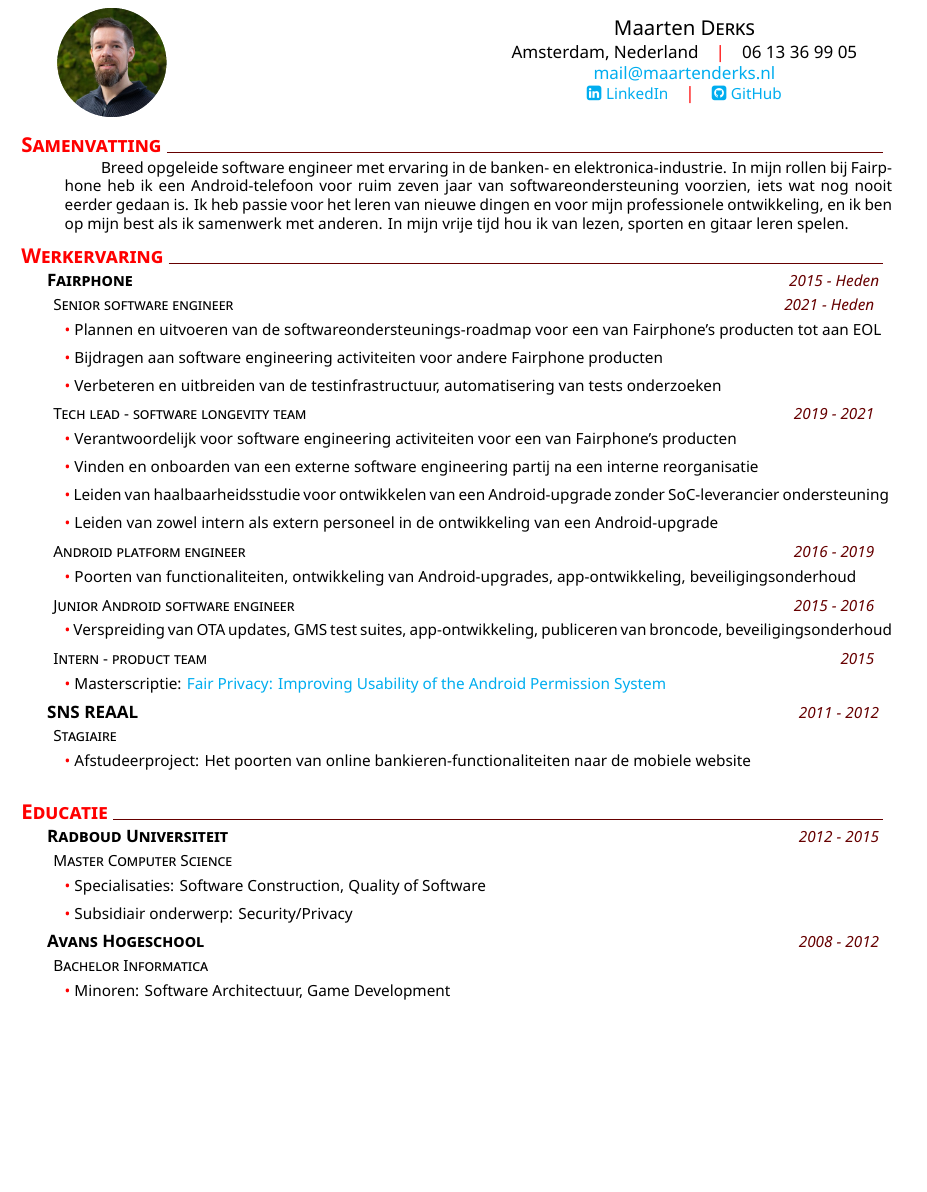
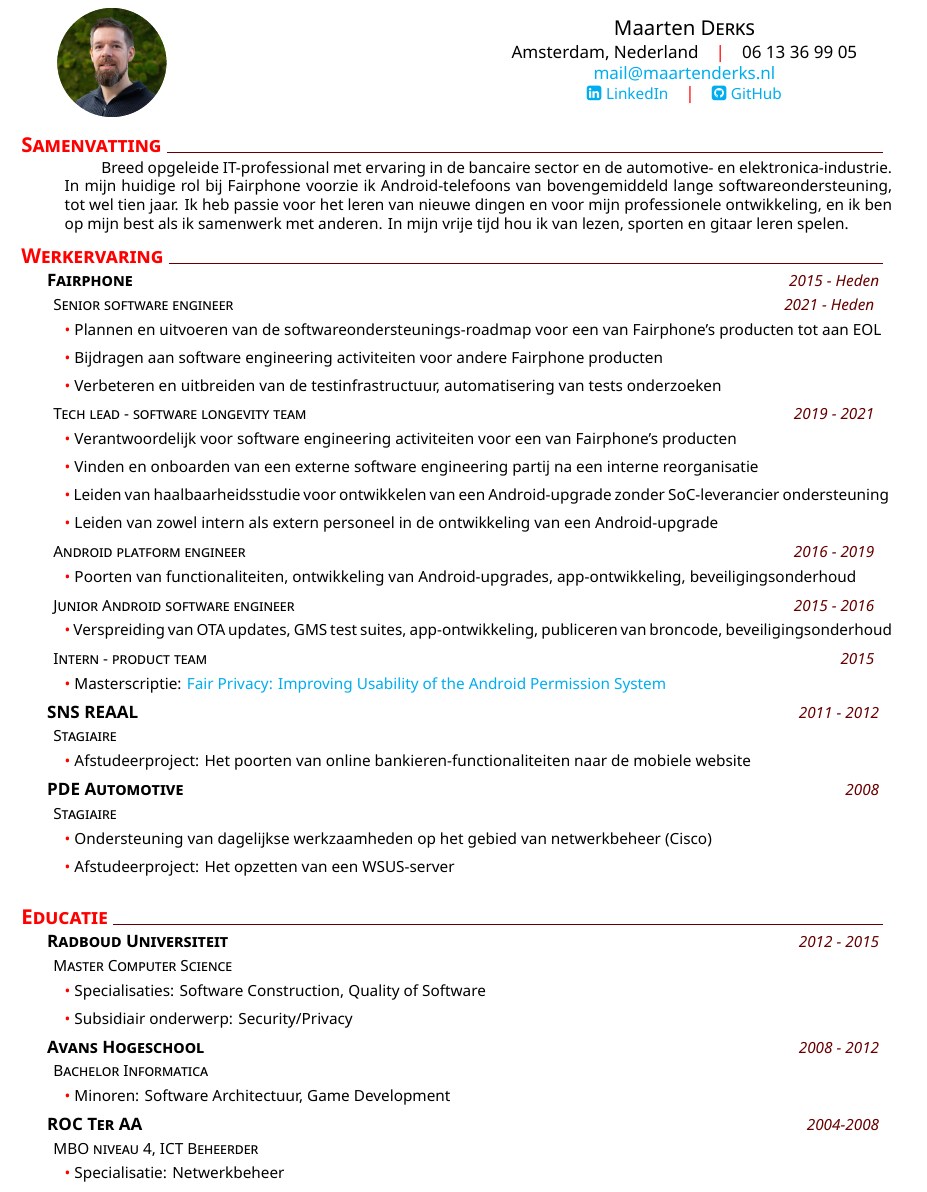
Before and after one commit to made42/resume, a LaTeX CV (CV-nl.tex): part of the page before the commit and part of page 1 of 2 after it, cut so that both start at the same text, the shorter picture padded with empty space. Compiled offline with XeLaTeX.

Commit message:
Commit latest changes to Dutch version

```diff
--- a/CV-nl.tex
+++ b/CV-nl.tex
@@ -22,7 +22,7 @@
 %
 % Summary
 \addblocktext{Samenvatting}{%
-Breed opgeleide software engineer met ervaring in de banken- en elektronica-industrie. In mijn rollen bij Fairphone heb ik een Android-telefoon voor ruim zeven jaar van softwareondersteuning voorzien, iets wat nog nooit eerder gedaan is. Ik heb passie voor het leren van nieuwe dingen en voor mijn professionele ontwikkeling, en ik ben op mijn best als ik samenwerk met anderen. In mijn vrije tijd hou ik van lezen, sporten en gitaar leren spelen.
+Breed opgeleide IT-professional met ervaring in de bancaire sector en de automotive- en elektronica-industrie. In mijn huidige rol bij Fairphone voorzie ik Android-telefoons van bovengemiddeld lange softwareondersteuning, tot wel tien jaar. Ik heb passie voor het leren van nieuwe dingen en voor mijn professionele ontwikkeling, en ik ben op mijn best als ik samenwerk met anderen. In mijn vrije tijd hou ik van lezen, sporten en gitaar leren spelen.
 }
 %
 % Experience
@@ -81,14 +81,14 @@
 %	Helping customers at home with their computer problems.\par
 %}
 %
-%\datedexperience{PDE Automotive}{2008}
-%\datedposition{Intern}{}
-%\explanationdetail{\coloredbullet\ %
-%	Supporting day-to-day operations with regards to network administration (Cisco).
-%}
-%\explanationdetail{\coloredbullet\ %%
-%	Graduation project: Deploying a WSUS server\par
-%}
+\datedexperience{PDE Automotive}{2008}
+\datedposition{Stagiaire}{}
+\explanationdetail{\coloredbullet\ %
+       Ondersteuning van dagelijkse werkzaamheden op het gebied van netwerkbeheer (Cisco)
+}
+\explanationdetail{\coloredbullet\ %%
+       Afstudeerproject: Het opzetten van een WSUS-server\par
+}
 %
 %\datedexperience{Digisolve}{2006-2007}
 %\datedposition{Intern}{}
@@ -121,11 +121,11 @@
     \explanationdetail{\coloredbullet\ %
 		 Minoren: Software Architectuur, Game Development\par
      }
-%	 \datedexperience{ROC Ter AA}{2004-2008}
-%	 \explanation{MBO level 4, IT Administrator}
-%	 \explanationdetail{\coloredbullet\ %
-%	 	Specialisation: Network Administrator\par
-%	 }
+        \datedexperience{ROC Ter AA}{2004-2008}
+        \explanation{MBO niveau 4, ICT Beheerder}
+        \explanationdetail{\coloredbullet\ %
+               Specialisatie: Netwerkbeheer\par
+        }
 %
 % Skills
 \section{Vaardigheden}
```
Also changed, not shown: CV-nl.tex (2 more changed lines).
